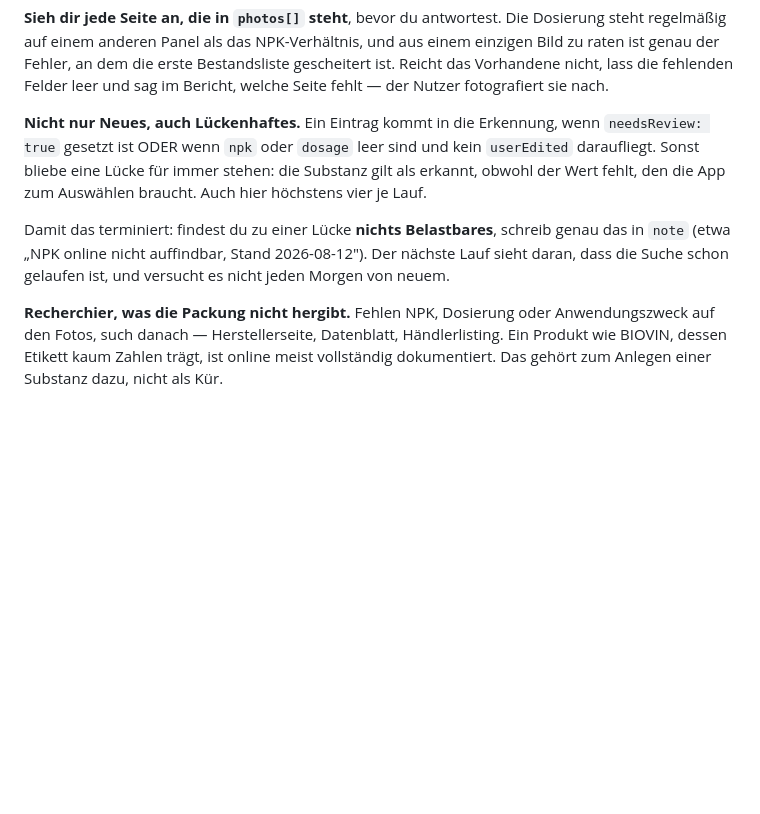
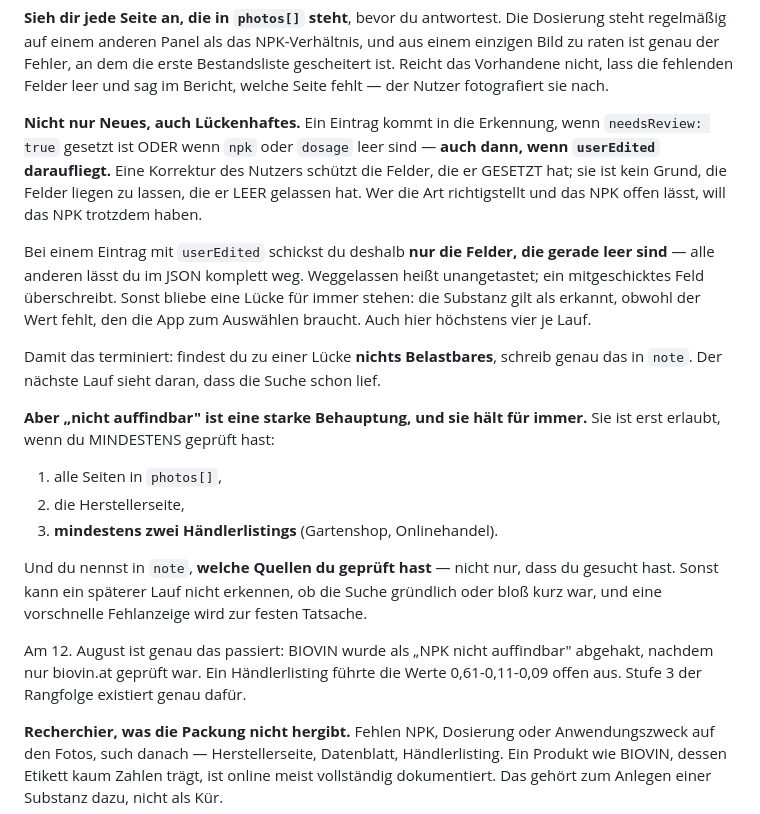
Before and after one commit to KeywanR/Garten-Manager, a Markdown page: skills/garten/SKILL.md, the part around the change. GitHub-like rendering; blank space fills up the shorter version.

Commit message:
fix(garten): research gaps under userEdited, and require search depth before "not found"
Two refinements to the daily AI diagnosis routine's substance-research protocol:

1. userEdited no longer freezes empty fields. Previously, a userEdited marker
excluded an inventory entry from the research pass entirely, protecting the
fields the user had corrected but also permanently freezing any field they
had left blank. Now an entry still enters research when npk or dosage is
empty, even under userEdited. The routine may send only the fields that are
currently empty and must omit all others - omitted means untouched, a sent
field overwrites.

2. Search-depth floor before recording "not found". Recording "nicht
auffindbar" stops the routine from re-searching the same gap every morning,
but that made a lazy negative permanent. A negative result is now only
allowed after checking the packaging photos, the manufacturer site, and at
least two retailer listings, and the note must name which sources were
checked. A pre-existing negative note that does not name those sources
counts as incomplete and gets redone. Concrete case: BIOVIN was written off
as "NPK not findable" after only biovin.at was checked, while a retailer
listing carried the values openly.

Verified with node test-photo-identity.js (all checks pass).

```diff
--- a/skills/garten/SKILL.md
+++ b/skills/garten/SKILL.md
@@ -375,15 +375,35 @@ Felder leer und sag im Bericht, welche Seite fehlt — der Nutzer fotografiert s
 nach.
 
 **Nicht nur Neues, auch Lückenhaftes.** Ein Eintrag kommt in die Erkennung,
-wenn `needsReview: true` gesetzt ist ODER wenn `npk` oder `dosage` leer sind und
-kein `userEdited` daraufliegt. Sonst bliebe eine Lücke für immer stehen: die
+wenn `needsReview: true` gesetzt ist ODER wenn `npk` oder `dosage` leer sind —
+**auch dann, wenn `userEdited` daraufliegt.** Eine Korrektur des Nutzers schützt
+die Felder, die er GESETZT hat; sie ist kein Grund, die Felder liegen zu lassen,
+die er LEER gelassen hat. Wer die Art richtigstellt und das NPK offen lässt, will
+das NPK trotzdem haben.
+
+Bei einem Eintrag mit `userEdited` schickst du deshalb **nur die Felder, die
+gerade leer sind** — alle anderen lässt du im JSON komplett weg. Weggelassen
+heißt unangetastet; ein mitgeschicktes Feld überschreibt. Sonst bliebe eine Lücke für immer stehen: die
 Substanz gilt als erkannt, obwohl der Wert fehlt, den die App zum Auswählen
 braucht. Auch hier höchstens vier je Lauf.
 
 Damit das terminiert: findest du zu einer Lücke **nichts Belastbares**, schreib
-genau das in `note` (etwa „NPK online nicht auffindbar, Stand 2026-08-12"). Der
-nächste Lauf sieht daran, dass die Suche schon gelaufen ist, und versucht es
-nicht jeden Morgen von neuem.
+genau das in `note`. Der nächste Lauf sieht daran, dass die Suche schon lief.
+
+**Aber „nicht auffindbar" ist eine starke Behauptung, und sie hält für immer.**
+Sie ist erst erlaubt, wenn du MINDESTENS geprüft hast:
+
+1. alle Seiten in `photos[]`,
+2. die Herstellerseite,
+3. **mindestens zwei Händlerlistings** (Gartenshop, Onlinehandel).
+
+Und du nennst in `note`, **welche Quellen du geprüft hast** — nicht nur, dass du
+gesucht hast. Sonst kann ein späterer Lauf nicht erkennen, ob die Suche gründlich
+oder bloß kurz war, und eine vorschnelle Fehlanzeige wird zur festen Tatsache.
+
+Am 12. August ist genau das passiert: BIOVIN wurde als „NPK nicht auffindbar"
+abgehakt, nachdem nur biovin.at geprüft war. Ein Händlerlisting führte die Werte
+0,61-0,11-0,09 offen aus. Stufe 3 der Rangfolge existiert genau dafür.
 
 **Recherchier, was die Packung nicht hergibt.** Fehlen NPK, Dosierung oder
 Anwendungszweck auf den Fotos, such danach — Herstellerseite, Datenblatt,
```
